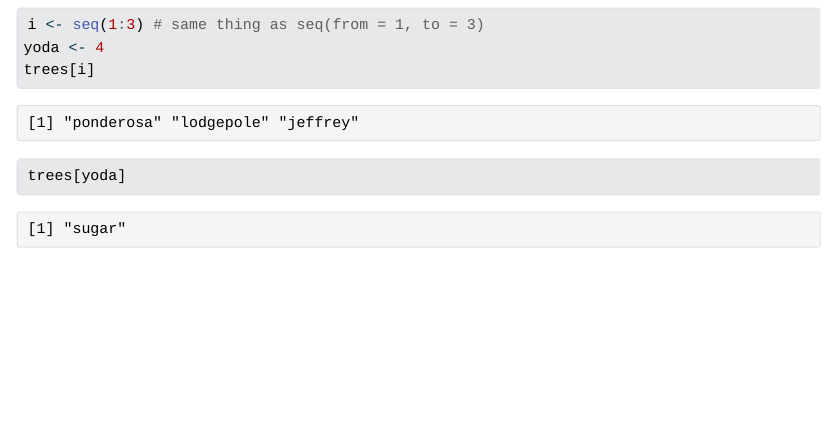
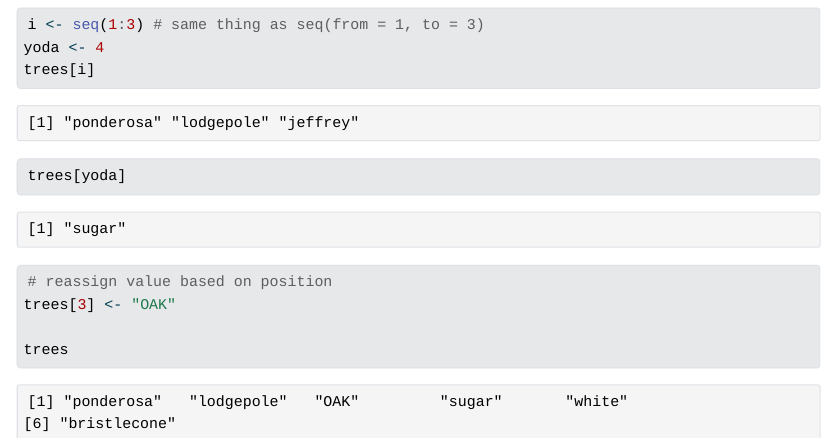
Before and after one commit to h-hahn/eds221-day2-morning, a Quarto document (code/eds-221-day-2-1.qmd): the page in a window 1100 px wide, from 2900 px down. The pictures show the output file code/eds-221-day-2-1.html that the author committed with the source, opened offline; Quarto's library style sheets are replaced by a plain one without menus; long lines of code are wrapped.

Commit message:
added value reassignment

````diff
--- a/code/eds-221-day-2-1.qmd
+++ b/code/eds-221-day-2-1.qmd
@@ -98,3 +98,10 @@ yoda <- 4
 trees[i]
 trees[yoda]
 ```
+
+```{r}
+# reassign value based on position
+trees[3] <- "OAK"
+
+trees
+```
````
Also changed, not shown: code/eds-221-day-2-1.html.
